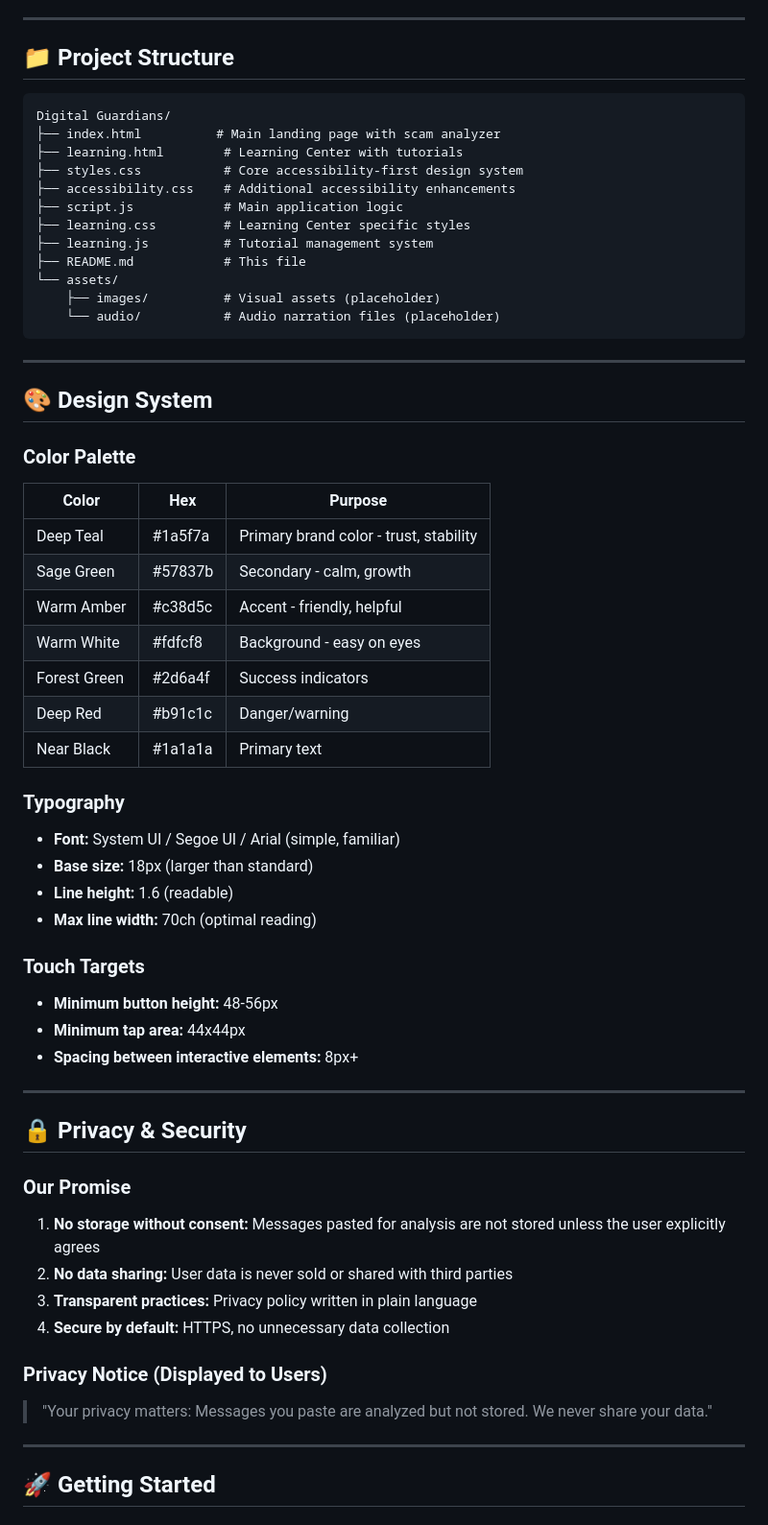
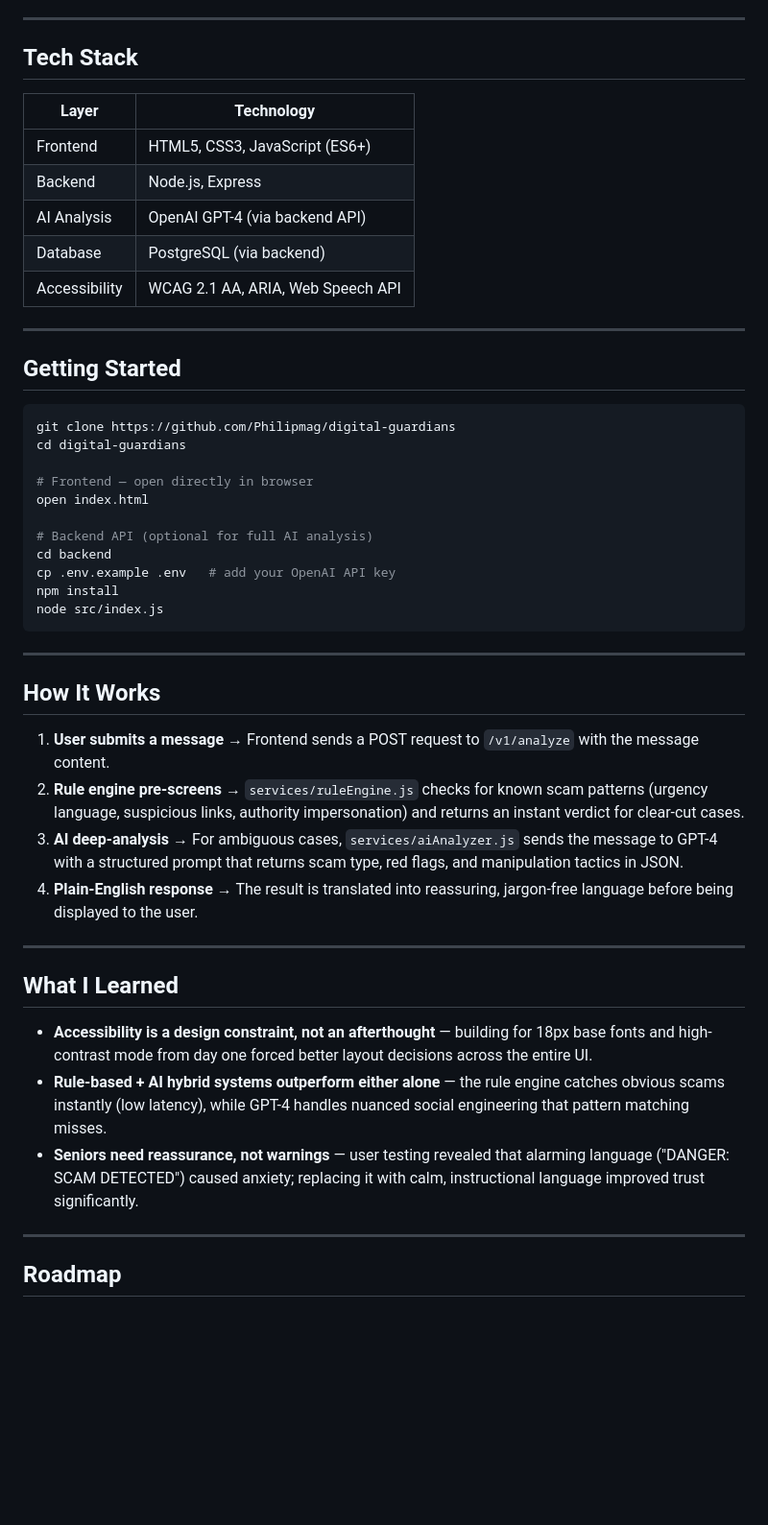
Before and after one commit to Philipmag/digital-guardians, a Markdown page: README.md, the part around one of its changes. Shown at 96% size. Drawn GitHub-style; blank space fills up the shorter version.

Commit message:
Revamp README with full project documentation

````diff
--- a/README.md
+++ b/README.md
@@ -67,63 +40,52 @@ To empower seniors to navigate the digital world safely and confidently, without
 
 ---
 
-## 📁 Project Structure
+## Tech Stack
 
-```
-Digital Guardians/
-├── index.html          # Main landing page with scam analyzer
-├── learning.html        # Learning Center with tutorials
-├── styles.css           # Core accessibility-first design system
-├── accessibility.css    # Additional accessibility enhancements
-├── script.js            # Main application logic
-├── learning.css         # Learning Center specific styles
-├── learning.js          # Tutorial management system
-├── README.md            # This file
-└── assets/
-    ├── images/          # Visual assets (placeholder)
-    └── audio/           # Audio narration files (placeholder)
+| Layer | Technology |
+|-------|------------|
+| Frontend | HTML5, CSS3, JavaScript (ES6+) |
+| Backend | Node.js, Express |
+| AI Analysis | OpenAI GPT-4 (via backend API) |
+| Database | PostgreSQL (via backend) |
+| Accessibility | WCAG 2.1 AA, ARIA, Web Speech API |
+
+---
+
+## Getting Started
+
+```bash
+git clone https://github.com/Philipmag/digital-guardians
+cd digital-guardians
+
+# Frontend — open directly in browser
+open index.html
+
+# Backend API (optional for full AI analysis)
+cd backend
+cp .env.example .env   # add your OpenAI API key
+npm install
+node src/index.js
 ```
 
 ---
 
-## 🎨 Design System
+## How It Works
 
-### Color Palette
-| Color | Hex | Purpose |
-|-------|-----|---------|
-| Deep Teal | #1a5f7a | Primary brand color - trust, stability |
-| Sage Green | #57837b | Secondary - calm, growth |
-| Warm Amber | #c38d5c | Accent - friendly, helpful |
-| Warm White | #fdfcf8 | Background - easy on eyes |
-| Forest Green | #2d6a4f | Success indicators |
-| Deep Red | #b91c1c | Danger/warning |
-| Near Black | #1a1a1a | Primary text |
-
-### Typography
-- **Font:** System UI / Segoe UI / Arial (simple, familiar)
-- **Base size:** 18px (larger than standard)
-- **Line height:** 1.6 (readable)
-- **Max line width:** 70ch (optimal reading)
-
-### Touch Targets
-- **Minimum button height:** 48-56px
-- **Minimum tap area:** 44x44px
-- **Spacing between interactive elements:** 8px+
+1. **User submits a message** → Frontend sends a POST request to `/v1/analyze` with the message content.
+2. **Rule engine pre-screens** → `services/ruleEngine.js` checks for known scam patterns (urgency language, suspicious links, authority impersonation) and returns an instant verdict for clear-cut cases.
+3. **AI deep-analysis** → For ambiguous cases, `services/aiAnalyzer.js` sends the message to GPT-4 with a structured prompt that returns scam type, red flags, and manipulation tactics in JSON.
+4. **Plain-English response** → The result is translated into reassuring, jargon-free language before being displayed to the user.
 
 ---
 
-## 🔒 Privacy & Security
+## What I Learned
 
-### Our Promise
-1. **No storage without consent:** Messages pasted for analysis are not stored unless the user explicitly agrees
-2. **No data sharing:** User data is never sold or shared with third parties
-3. **Transparent practices:** Privacy policy written in plain language
-4. **Secure by default:** HTTPS, no unnecessary data collection
-
-### Privacy Notice (Displayed to Users)
-> "Your privacy matters: Messages you paste are analyzed but not stored. We never share your data."
+- **Accessibility is a design constraint, not an afterthought** — building for 18px base fonts and high-contrast mode from day one forced better layout decisions across the entire UI.
+- **Rule-based + AI hybrid systems outperform either alone** — the rule engine catches obvious scams instantly (low latency), while GPT-4 handles nuanced social engineering that pattern matching misses.
+- **Seniors need reassurance, not warnings** — user testing revealed that alarming language ("DANGER: SCAM DETECTED") caused anxiety; replacing it with calm, instructional language improved trust significantly.
 
 ---
 
-## 🚀 Getting Started
+## Roadmap
 
````
Also changed, not shown: other parts of README.md (+28 -282 lines).
